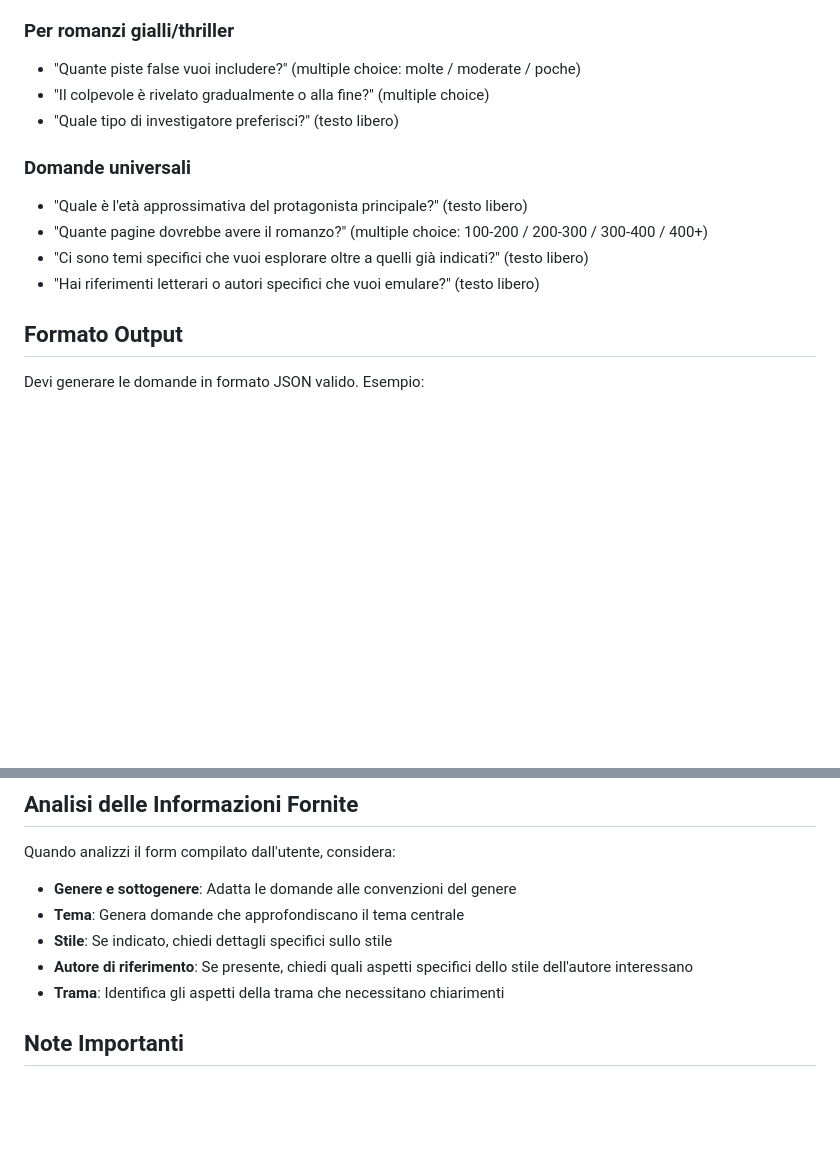
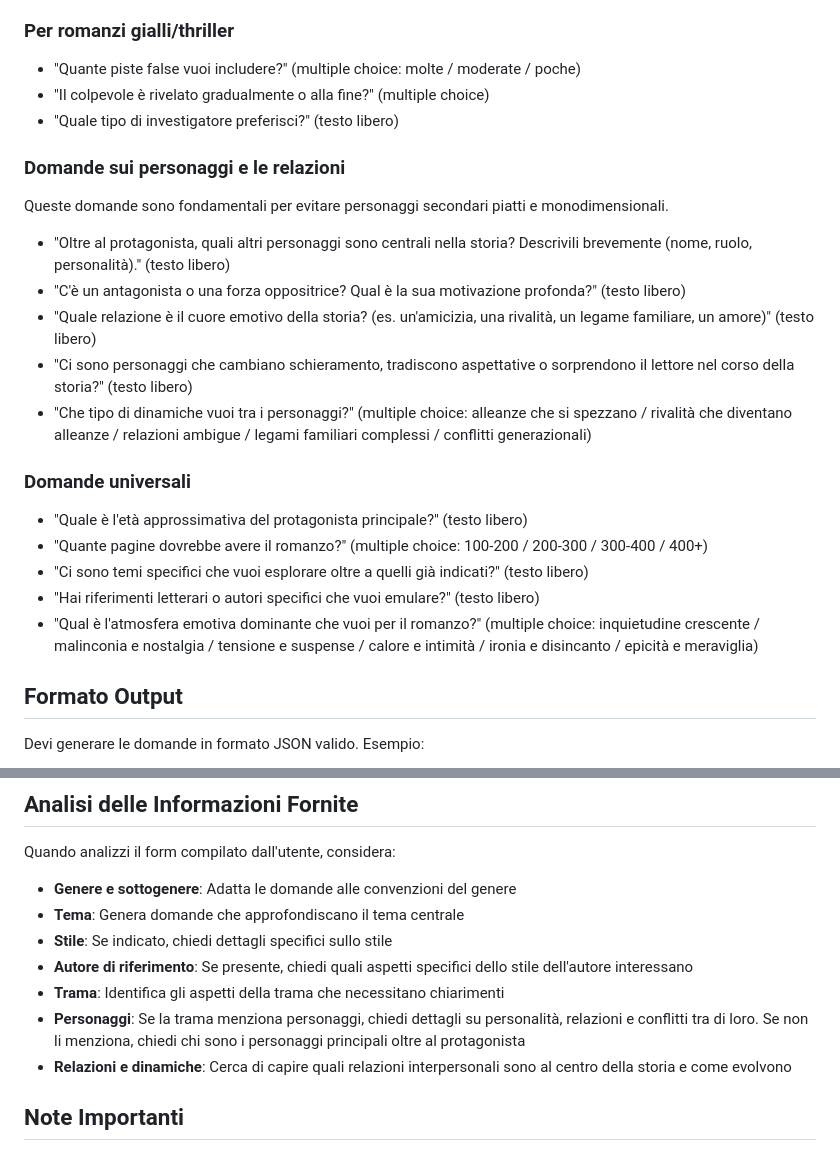
Before and after one commit to ErPokerino/book_generator, a Markdown page: config/agent_context.md, 2 parts joined by grey strips. GitHub-like rendering; blank space fills up the shorter version.

Commit message:
feat: enhance question generator with character-focused questions
Made-with: Cursor

```diff
--- a/config/agent_context.md
+++ b/config/agent_context.md
@@ -46,11 +46,20 @@ Generare domande opzionali che aiutino a comprendere meglio:
 - "Il colpevole è rivelato gradualmente o alla fine?" (multiple choice)
 - "Quale tipo di investigatore preferisci?" (testo libero)
 
+### Domande sui personaggi e le relazioni
+Queste domande sono fondamentali per evitare personaggi secondari piatti e monodimensionali.
+- "Oltre al protagonista, quali altri personaggi sono centrali nella storia? Descrivili brevemente (nome, ruolo, personalità)." (testo libero)
+- "C'è un antagonista o una forza oppositrice? Qual è la sua motivazione profonda?" (testo libero)
+- "Quale relazione è il cuore emotivo della storia? (es. un'amicizia, una rivalità, un legame familiare, un amore)" (testo libero)
+- "Ci sono personaggi che cambiano schieramento, tradiscono aspettative o sorprendono il lettore nel corso della storia?" (testo libero)
+- "Che tipo di dinamiche vuoi tra i personaggi?" (multiple choice: alleanze che si spezzano / rivalità che diventano alleanze / relazioni ambigue / legami familiari complessi / conflitti generazionali)
+
 ### Domande universali
 - "Quale è l'età approssimativa del protagonista principale?" (testo libero)
 - "Quante pagine dovrebbe avere il romanzo?" (multiple choice: 100-200 / 200-300 / 300-400 / 400+)
 - "Ci sono temi specifici che vuoi esplorare oltre a quelli già indicati?" (testo libero)
 - "Hai riferimenti letterari o autori specifici che vuoi emulare?" (testo libero)
+- "Qual è l'atmosfera emotiva dominante che vuoi per il romanzo?" (multiple choice: inquietudine crescente / malinconia e nostalgia / tensione e suspense / calore e intimità / ironia e disincanto / epicità e meraviglia)
 
 ## Formato Output
 
@@ -82,6 +91,8 @@ Quando analizzi il form compilato dall'utente, considera:
 - **Stile**: Se indicato, chiedi dettagli specifici sullo stile
 - **Autore di riferimento**: Se presente, chiedi quali aspetti specifici dello stile dell'autore interessano
 - **Trama**: Identifica gli aspetti della trama che necessitano chiarimenti
+- **Personaggi**: Se la trama menziona personaggi, chiedi dettagli su personalità, relazioni e conflitti tra di loro. Se non li menziona, chiedi chi sono i personaggi principali oltre al protagonista
+- **Relazioni e dinamiche**: Cerca di capire quali relazioni interpersonali sono al centro della storia e come evolvono
 
 ## Note Importanti
 
```
